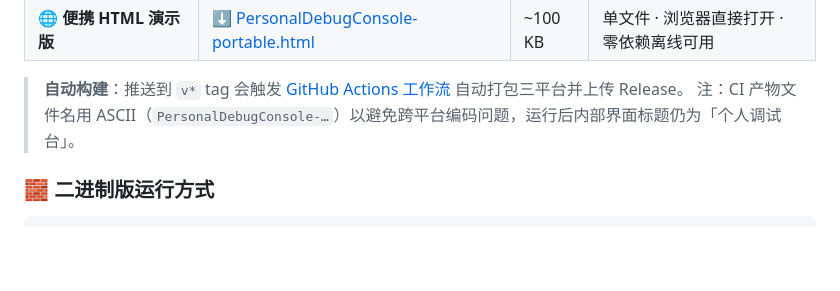
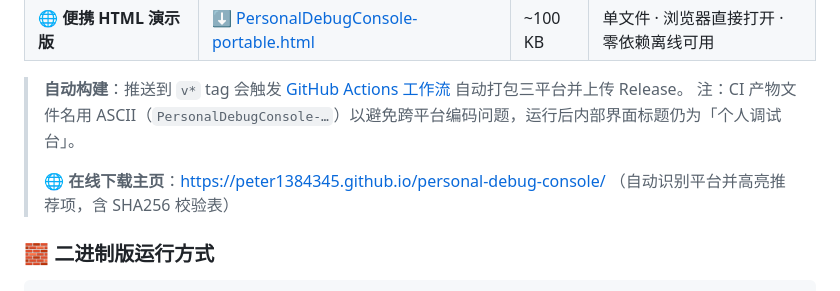
Before and after one commit to Peter1384345/personal-debug-console, a Markdown page: README.md, the part around the change. Drawn GitHub-style; blank space fills up the shorter version.

Commit message:
docs: link GitHub Pages download homepage in README

```diff
--- a/README.md
+++ b/README.md
@@ -155,6 +155,8 @@ python start.py cli
 
 > **自动构建**：推送到 `v*` tag 会触发 [GitHub Actions 工作流][workflow] 自动打包三平台并上传 Release。
 > 注：CI 产物文件名用 ASCII（`PersonalDebugConsole-…`）以避免跨平台编码问题，运行后内部界面标题仍为「个人调试台」。
+>
+> 🌐 **在线下载主页**：https://peter1384345.github.io/personal-debug-console/  （自动识别平台并高亮推荐项，含 SHA256 校验表）
 
 [dl-win]:      https://github.com/Peter1384345/personal-debug-console/releases/download/v1.0.0/PersonalDebugConsole-v1.0.0-windows.exe
 [dl-linux]:    https://github.com/Peter1384345/personal-debug-console/releases/download/v1.0.0/PersonalDebugConsole-v1.0.0-linux
```
